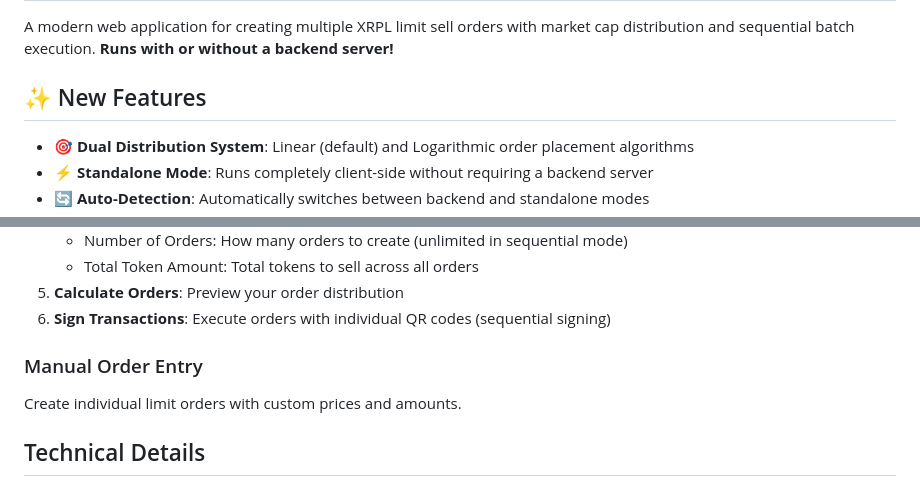
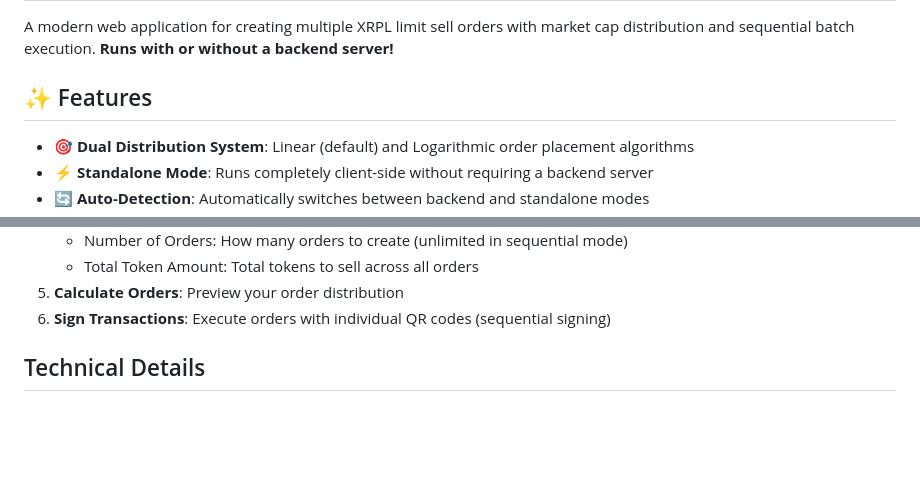
Before and after one commit to Chaps420/LimitOrderTool, a Markdown page: README.md, 2 parts joined by grey strips. Drawn GitHub-style; blank space fills up the shorter version.

Commit message:
Update README to reflect simplified application without manual order functionality

```diff
--- a/README.md
+++ b/README.md
@@ -2,7 +2,7 @@
 
 A modern web application for creating multiple XRPL limit sell orders with market cap distribution and sequential batch execution. **Runs with or without a backend server!**
 
-## ✨ New Features
+## ✨ Features
 
 - **🎯 Dual Distribution System**: Linear (default) and Logarithmic order placement algorithms
 - **⚡ Standalone Mode**: Runs completely client-side without requiring a backend server
@@ -74,10 +74,6 @@ A modern web application for creating multiple XRPL limit sell orders with marke
    - Total Token Amount: Total tokens to sell across all orders
 5. **Calculate Orders**: Preview your order distribution
 6. **Sign Transactions**: Execute orders with individual QR codes (sequential signing)
-
-### Manual Order Entry
-
-Create individual limit orders with custom prices and amounts.
 
 ## Technical Details
 
```
